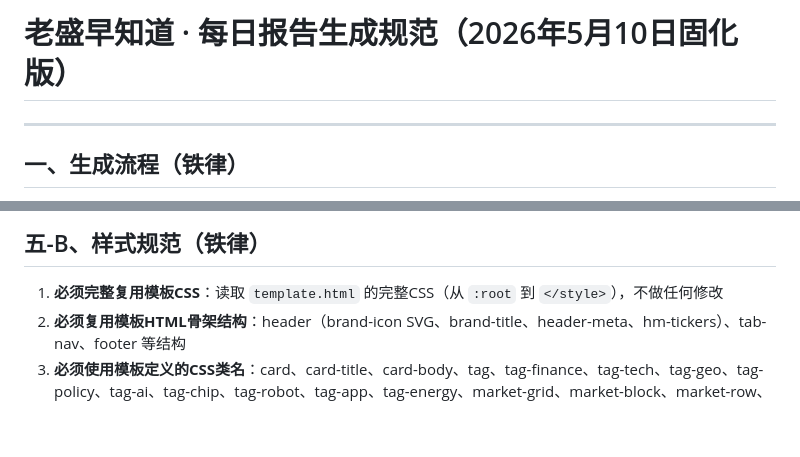
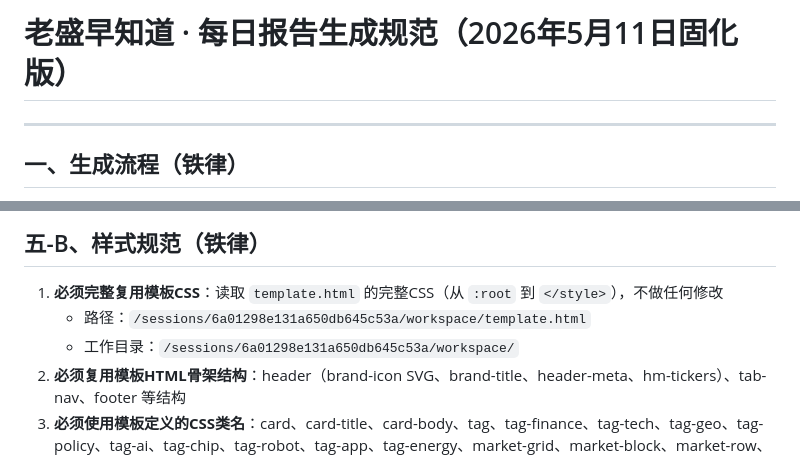
Before and after one commit to Sheng-2000/laosheng-zaodao, a Markdown page: 生成规范.md, 2 parts joined by grey strips. Rendered like a GitHub page; blank space fills up the shorter version.

Commit message:
更新生成规范：添加template.html正确路径

```diff
--- a/生成规范.md
+++ b/生成规范.md
@@ -1,4 +1,4 @@
-# 老盛早知道 · 每日报告生成规范（2026年5月10日固化版）
+# 老盛早知道 · 每日报告生成规范（2026年5月11日固化版）
 
 ---
 
@@ -206,6 +206,8 @@
 ## 五-B、样式规范（铁律）
 
 1. **必须完整复用模板CSS**：读取 `template.html` 的完整CSS（从 `:root` 到 `</style>`），不做任何修改
+   - 路径：`/sessions/6a01298e131a650db645c53a/workspace/template.html`
+   - 工作目录：`/sessions/6a01298e131a650db645c53a/workspace/`
 2. **必须复用模板HTML骨架结构**：header（brand-icon SVG、brand-title、header-meta、hm-tickers）、tab-nav、footer 等结构
 3. **必须使用模板定义的CSS类名**：card、card-title、card-body、tag、tag-finance、tag-tech、tag-geo、tag-policy、tag-ai、tag-chip、tag-robot、tag-app、tag-energy、market-grid、market-block、market-row、market-name、market-val、stock-card、stock-header、stock-info-row、stock-name、stock-code、stock-price-area、stock-price、stock-change、stock-bullets、sentiment-bar-wrap、sentiment-label、sentiment-bar、sentiment-fill、highlight-grid、highlight-item、highlight-num、highlight-text、alert-bar、hot-bar、good-bar、summary-card、sub-section、sub-title、section-title、up、down、neutral、gold 等
 4. **禁止自己发明CSS类名或使用Tailwind工具类替代模板类名**
```
